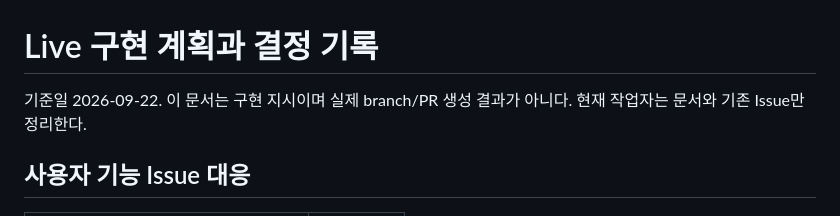
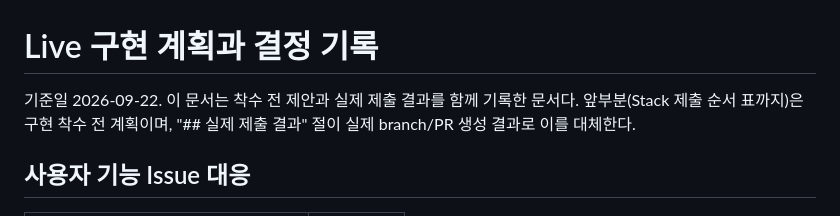
Before and after one commit to 2026-2-rising-sun/Backend, a Markdown page: docs/live/plan.md, the part around the change. Rendered like a GitHub page.

Commit message:
docs(live): plan.md 상단 설명을 실제 제출 결과와 일치시킴

```diff
--- a/docs/live/plan.md
+++ b/docs/live/plan.md
@@ -1,6 +1,6 @@
 # Live 구현 계획과 결정 기록
 
-기준일 2026-09-22. 이 문서는 구현 지시이며 실제 branch/PR 생성 결과가 아니다. 현재 작업자는 문서와 기존 Issue만 정리한다.
+기준일 2026-09-22. 이 문서는 착수 전 제안과 실제 제출 결과를 함께 기록한 문서다. 앞부분(Stack 제출 순서 표까지)은 구현 착수 전 계획이며, "## 실제 제출 결과" 절이 실제 branch/PR 생성 결과로 이를 대체한다.
 
 ## 사용자 기능 Issue 대응
 
```
